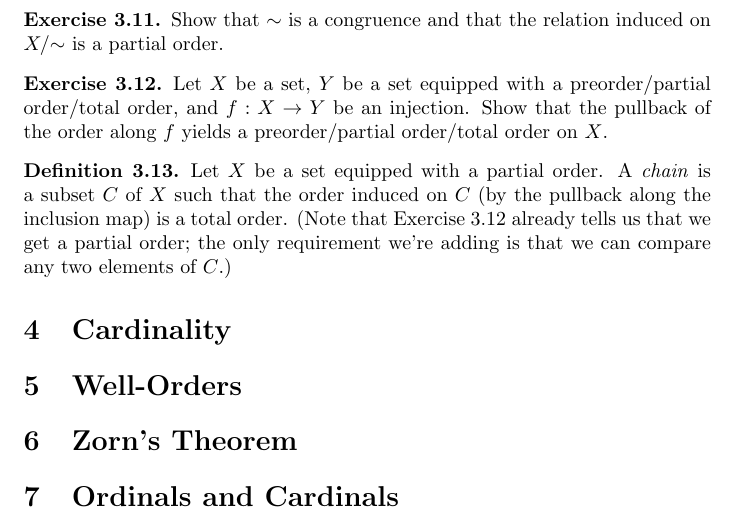
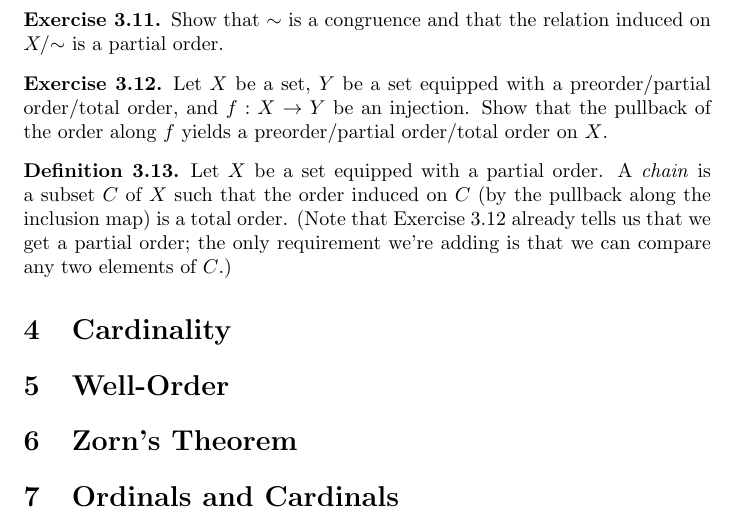
Before and after one commit to MikeHaskel/order-and-cardinality-notes, a LaTeX document (notes.tex): part of page 6 of 6, cut so that both start at the same text. Compiled offline with pdfLaTeX.

Commit message:
renamed the section 'Well-Orders' to 'Well-Order'

```diff
--- a/notes.tex
+++ b/notes.tex
@@ -392,7 +392,7 @@ confusion.
 
 \section{Cardinality}
 
-\section{Well-Orders}
+\section{Well-Order}
 
 \section{Zorn's Theorem}
 
```
